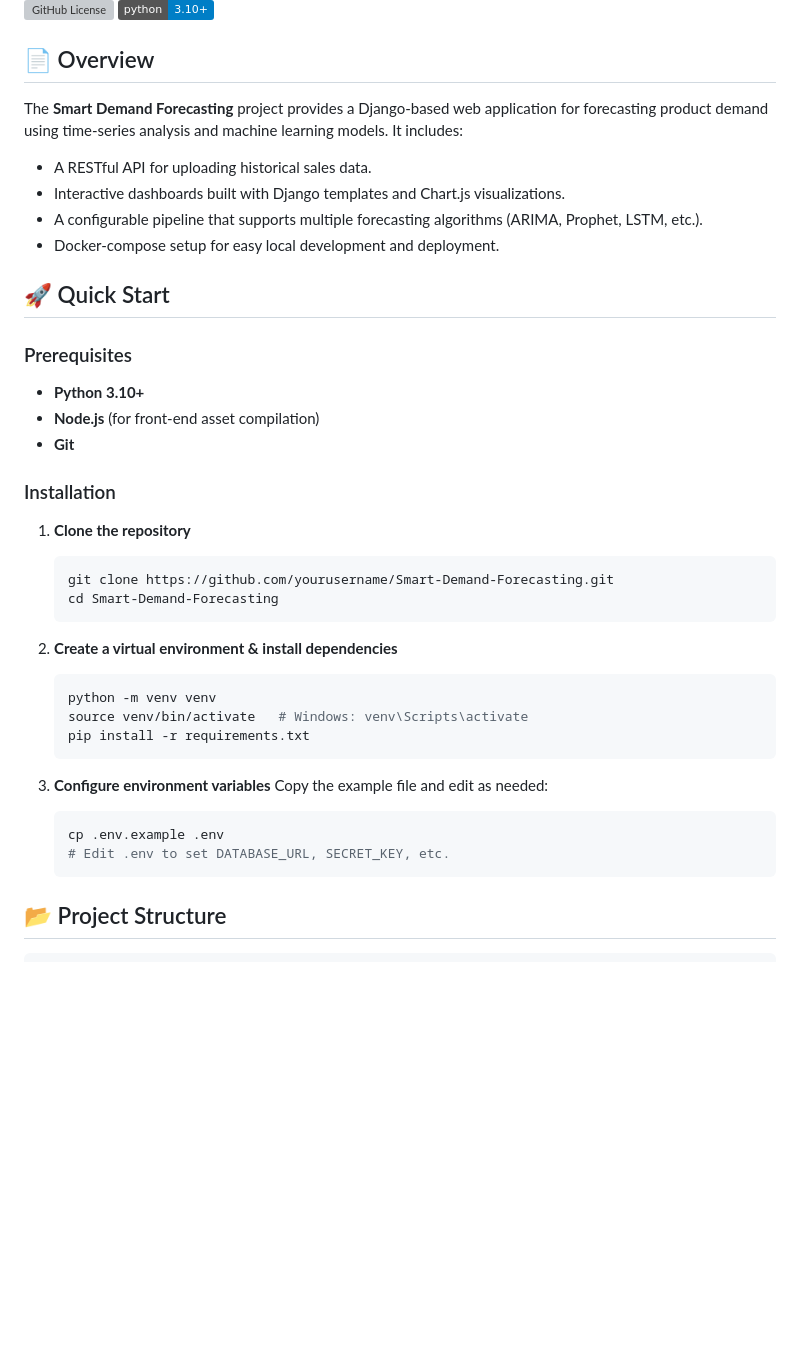
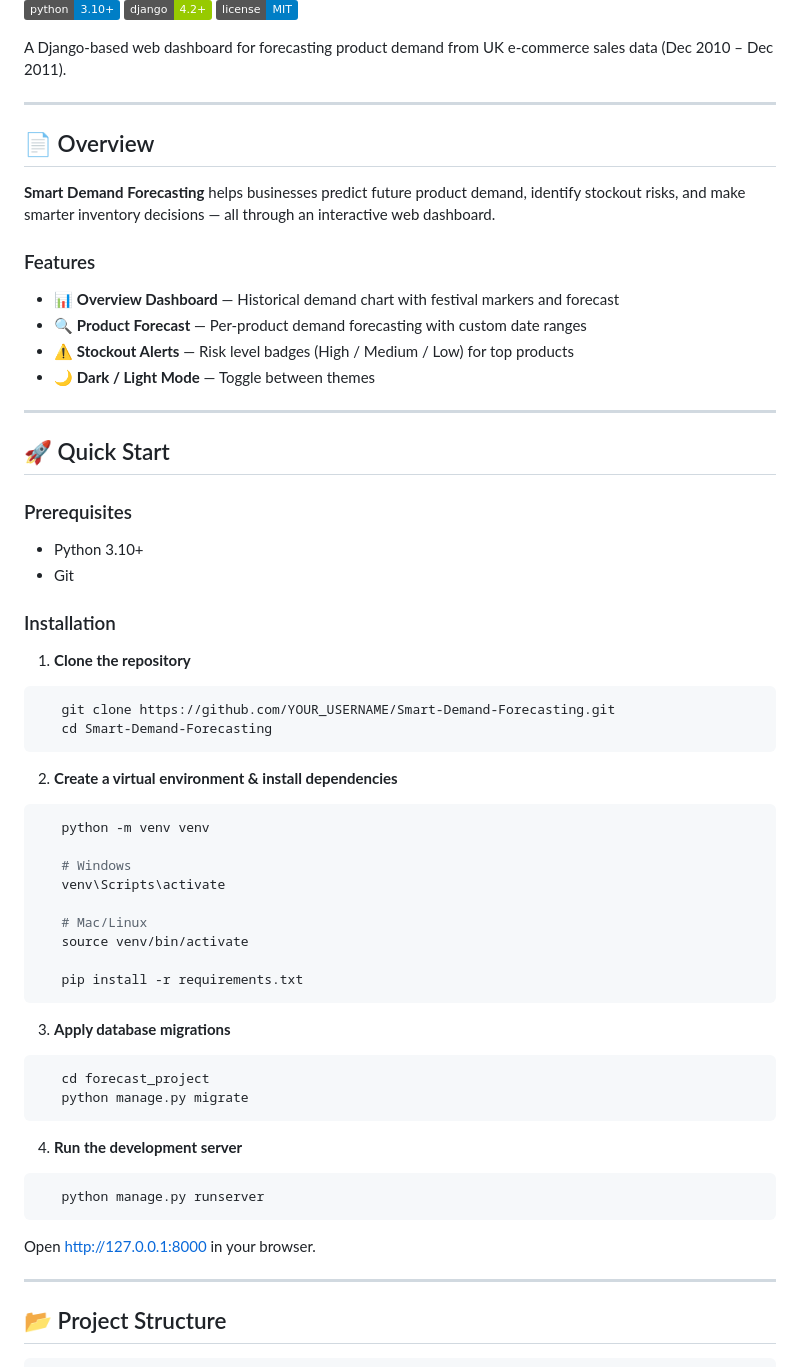
Before and after one commit to HetSantoki/smart-demand-forecasting, a Markdown page: README.md, the part around one of its changes. GitHub-like rendering; badges without logos; blank space fills up the shorter version; grey boxes are pictures that could not be loaded.

````diff
--- a/README.md
+++ b/README.md
@@ -4,43 +3,66 @@
 ![Python Version](https://img.shields.io/badge/python-3.10%2B-blue)
+![Django Version](https://img.shields.io/badge/django-4.2%2B-green)
+![License](https://img.shields.io/badge/license-MIT-blue)
+
+A Django-based web dashboard for forecasting product demand from UK e-commerce
+sales data (Dec 2010 – Dec 2011).
+
+---
 
 ## 📄 Overview
 
-The **Smart Demand Forecasting** project provides a Django‑based web application for forecasting product demand using time‑series analysis and machine learning models. It includes:
+**Smart Demand Forecasting** helps businesses predict future product demand,
+identify stockout risks, and make smarter inventory decisions — all through
+an interactive web dashboard.
 
-- A RESTful API for uploading historical sales data.
-- Interactive dashboards built with Django templates and Chart.js visualizations.
-- A configurable pipeline that supports multiple forecasting algorithms (ARIMA, Prophet, LSTM, etc.).
-- Docker‑compose setup for easy local development and deployment.
+### Features
+- 📊 **Overview Dashboard** — Historical demand chart with festival markers and forecast
+- 🔍 **Product Forecast** — Per-product demand forecasting with custom date ranges
+- ⚠️ **Stockout Alerts** — Risk level badges (High / Medium / Low) for top products
+- 🌙 **Dark / Light Mode** — Toggle between themes
+
+---
 
 ## 🚀 Quick Start
 
 ### Prerequisites
-
-- **Python 3.10+**
-- **Node.js** (for front‑end asset compilation)
-- **Git**
+- Python 3.10+
+- Git
 
 ### Installation
 
 1. **Clone the repository**
-   ```bash
-   git clone https://github.com/yourusername/Smart-Demand-Forecasting.git
+```bash
+   git clone https://github.com/YOUR_USERNAME/Smart-Demand-Forecasting.git
    cd Smart-Demand-Forecasting
-   ```
+```
 
 2. **Create a virtual environment & install dependencies**
-   ```bash
+```bash
    python -m venv venv
-   source venv/bin/activate   # Windows: venv\Scripts\activate
+
+   # Windows
+   venv\Scripts\activate
+
+   # Mac/Linux
+   source venv/bin/activate
+
    pip install -r requirements.txt
-   ```
+```
 
-3. **Configure environment variables**
-   Copy the example file and edit as needed:
-   ```bash
-   cp .env.example .env
-   # Edit .env to set DATABASE_URL, SECRET_KEY, etc.
-   ```
+3. **Apply database migrations**
+```bash
+   cd forecast_project
+   python manage.py migrate
+```
+
+4. **Run the development server**
+```bash
+   python manage.py runserver
+```
+   Open http://127.0.0.1:8000 in your browser.
+
+---
 
 ## 📂 Project Structure
 
````
Also changed, not shown: other parts of README.md (+44 -31 lines).
